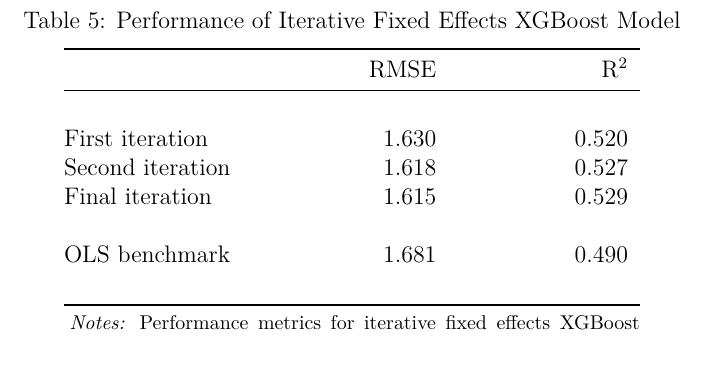
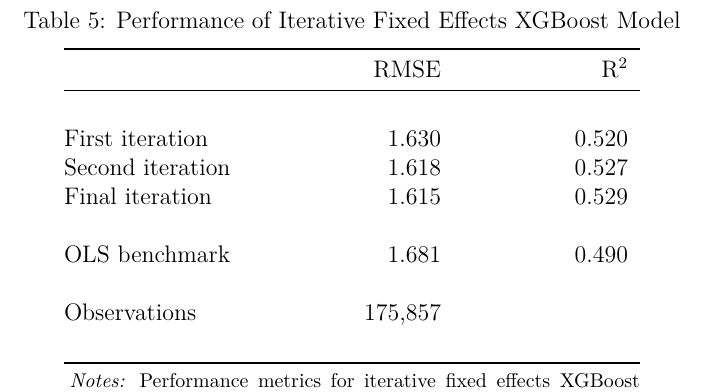
Before and after one commit to ed-kung/sn-research, a LaTeX paper (00main.tex, which reads results/tbl_xgboost.tex): part of page 47 of 47, cut so that both start at the same text, the shorter picture padded with empty space. Compiled offline with pdfLaTeX.

Commit message:
update xgboost table

```diff
--- a/results/tbl_xgboost.tex
+++ b/results/tbl_xgboost.tex
@@ -16,6 +16,8 @@ Final iteration  &  1.615 & 0.529 \\
     & & \\
 OLS benchmark    &  1.681 & 0.490 \\
     & & \\
+Observations     &  175,857 &  \\
+    & & \\
 \bottomrule
 \end{tabular}
 \begin{tablenotes}[flushleft]
```
Also changed, not shown: 1 other file.
